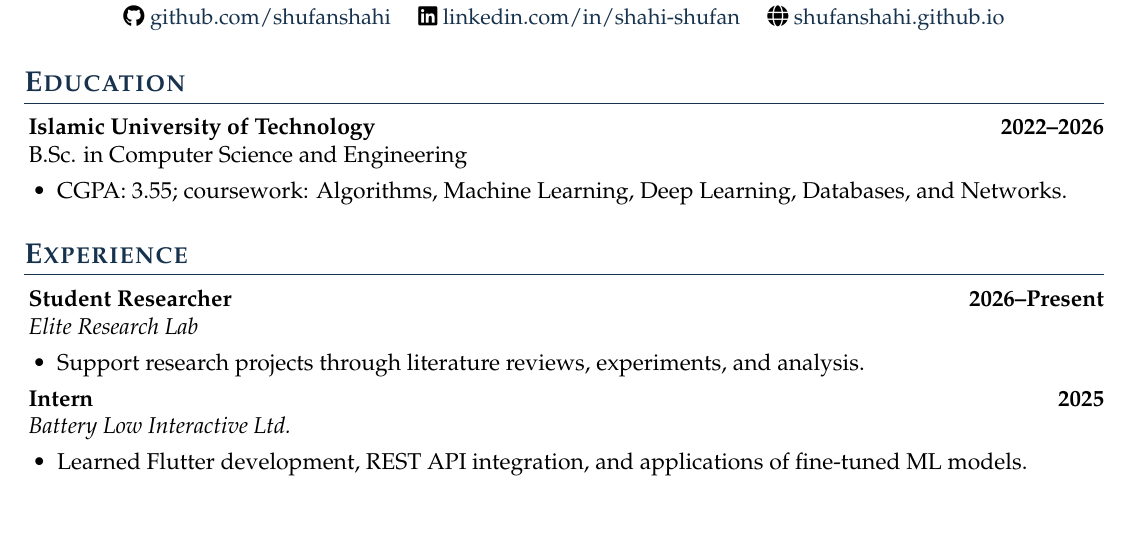
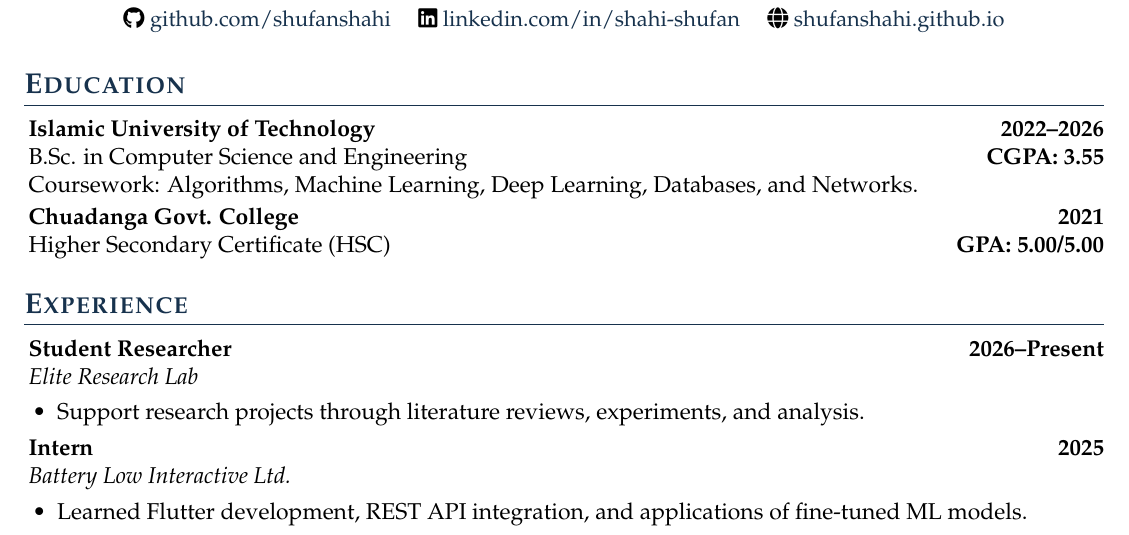
Before and after one commit to shufanshahi/CV, a LaTeX CV (shufan_shahi_resume.tex): part of page 1 of 2, cut so that both start at the same text. Compiled offline with pdfLaTeX.

Commit message:
college added

```diff
--- a/shufan_shahi_resume.tex
+++ b/shufan_shahi_resume.tex
@@ -106,10 +106,11 @@
 
 \begin{rSection}{Education}
 \textbf{Islamic University of Technology} \hfill \textbf{2022--2026} \\
-B.Sc. in Computer Science and Engineering
-\begin{itemize}
-  \item CGPA: 3.55; coursework: Algorithms, Machine Learning, Deep Learning, Databases, and Networks.
-\end{itemize}
+B.Sc. in Computer Science and Engineering \hfill \textbf{CGPA: 3.55} \\
+Coursework: Algorithms, Machine Learning, Deep Learning, Databases, and Networks.
+
+\textbf{Chuadanga Govt. College} \hfill \textbf{2021} \\
+Higher Secondary Certificate (HSC) \hfill \textbf{GPA: 5.00/5.00}
 \end{rSection}
 
 \begin{rSection}{Experience}
```
Also changed, not shown: shufan_shahi_resume.pdf.
